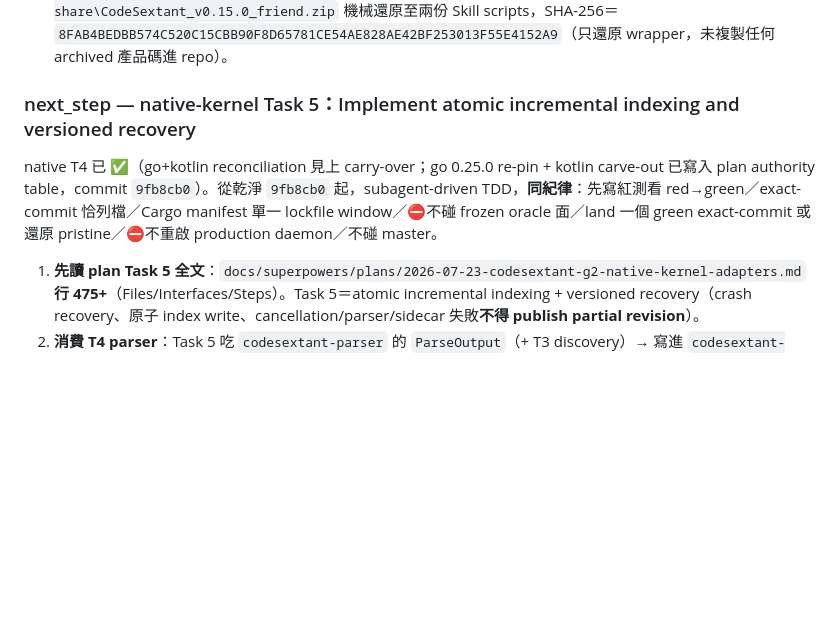
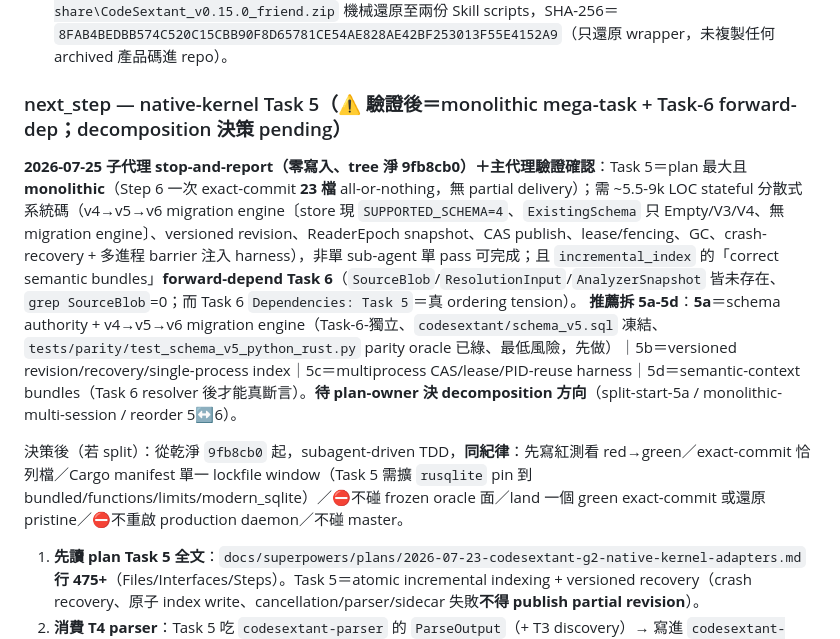
Before and after one commit to Zeroxrain99/CodeSextant, a Markdown page: 交接_CodeSextant.md, the part around the change. Rendered like a GitHub page; blank space fills up the shorter version.

Commit message:
docs(handoff): native Task 5 = verified monolithic mega-task + Task-6 forward-dep
Subagent stop-and-report (zero writes, tree clean 9fb8cb0); main agent verified:
Task 5 Step 6 is a single 23-file all-or-nothing exact-commit; needs ~5.5-9k LOC
stateful distributed-systems core (v4->v5->v6 migration engine [store is
SUPPORTED_SCHEMA=4, no engine], versioned revisions, ReaderEpoch, CAS publish,
lease/fencing, GC, crash recovery, multiprocess harness); and incremental_index's
semantic bundles forward-depend on Task 6 (SourceBlob grep=0; Task 6 deps on
Task 5). Recommend 5a-5d split (5a schema/migration engine = Task-6-independent,
frozen parity oracle green, do first). Awaiting plan-owner decomposition decision.

Co-Authored-By: Claude Opus 4.8 (1M context) <noreply@anthropic.com>

```diff
--- a/交接_CodeSextant.md
+++ b/交接_CodeSextant.md
@@ -58,9 +58,12 @@ verified: 2026-07-24（HEAD 731217c；tools/oracle_snapshot.py 與 tools/public_
 - Rust 工具鏈：官方 rustup 鎖 `1.96.0` minimal（含 rustfmt/clippy）；Cargo 不在全域 PATH，可靠入口 `C:\Users\zerox\.cargo\bin\cargo.exe`。
 - ⚠ 環境復原記錄：CodeSextant wrapper 曾遺失，已從 `E:\ai-king\ai-king-share\CodeSextant_v0.15.0_friend.zip` 機械還原至兩份 Skill scripts，SHA-256＝`8FAB4BEDBB574C520C15CBB90F8D65781CE54AE828AE42BF253013F55E4152A9`（只還原 wrapper，未複製任何 archived 產品碼進 repo）。
 
-### next_step — native-kernel Task 5：Implement atomic incremental indexing and versioned recovery
+### next_step — native-kernel Task 5（⚠ 驗證後＝monolithic mega-task + Task-6 forward-dep；decomposition 決策 pending）
 
-native T4 已 ✅（go+kotlin reconciliation 見上 carry-over；go 0.25.0 re-pin + kotlin carve-out 已寫入 plan authority table，commit `9fb8cb0`）。從乾淨 `9fb8cb0` 起，subagent-driven TDD，**同紀律**：先寫紅測看 red→green／exact-commit 恰列檔／Cargo manifest 單一 lockfile window／⛔不碰 frozen oracle 面／land 一個 green exact-commit 或還原 pristine／⛔不重啟 production daemon／不碰 master。
+**2026-07-25 子代理 stop-and-report（零寫入、tree 淨 9fb8cb0）＋主代理驗證確認**：Task 5＝plan 最大且 **monolithic**（Step 6 一次 exact-commit **23 檔** all-or-nothing，無 partial delivery）；需 ~5.5-9k LOC stateful 分散式系統碼（v4→v5→v6 migration engine〔store 現 `SUPPORTED_SCHEMA=4`、`ExistingSchema` 只 Empty/V3/V4、無 migration engine〕、versioned revision、ReaderEpoch snapshot、CAS publish、lease/fencing、GC、crash-recovery + 多進程 barrier 注入 harness），非單 sub-agent 單 pass 可完成；且 `incremental_index` 的「correct semantic bundles」**forward-depend Task 6**（`SourceBlob`/`ResolutionInput`/`AnalyzerSnapshot` 皆未存在、`grep SourceBlob`=0；而 Task 6 `Dependencies: Task 5`＝真 ordering tension）。
+**推薦拆 5a-5d**：**5a**＝schema authority + v4→v5→v6 migration engine（Task-6-獨立、`codesextant/schema_v5.sql` 凍結、`tests/parity/test_schema_v5_python_rust.py` parity oracle 已綠、最低風險，先做）｜5b＝versioned revision/recovery/single-process index｜5c＝multiprocess CAS/lease/PID-reuse harness｜5d＝semantic-context bundles（Task 6 resolver 後才能真斷言）。**待 plan-owner 決 decomposition 方向**（split-start-5a / monolithic-multi-session / reorder 5↔6）。
+
+決策後（若 split）：從乾淨 `9fb8cb0` 起，subagent-driven TDD，**同紀律**：先寫紅測看 red→green／exact-commit 恰列檔／Cargo manifest 單一 lockfile window（Task 5 需擴 `rusqlite` pin 到 bundled/functions/limits/modern_sqlite）／⛔不碰 frozen oracle 面／land 一個 green exact-commit 或還原 pristine／⛔不重啟 production daemon／不碰 master。
 
 1. **先讀 plan Task 5 全文**：`docs/superpowers/plans/2026-07-23-codesextant-g2-native-kernel-adapters.md` **行 475+**（Files/Interfaces/Steps）。Task 5＝atomic incremental indexing + versioned recovery（crash recovery、原子 index write、cancellation/parser/sidecar 失敗**不得 publish partial revision**）。
 2. **消費 T4 parser**：Task 5 吃 `codesextant-parser` 的 `ParseOutput`（+ T3 discovery）→ 寫進 `codesextant-store`（versioned SQLite，quality T6 已 bootstrap）。⚠ 子代理 W 維觀察：parser crate 目前只被自身 test 驗、未接任何 consumer；Task 5 是把 discovery→parse→store 串成 end-to-end index 的第一個真接線 gate。
```
